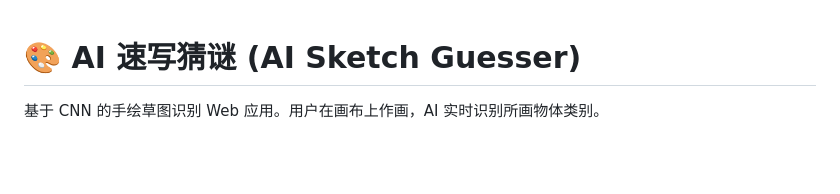
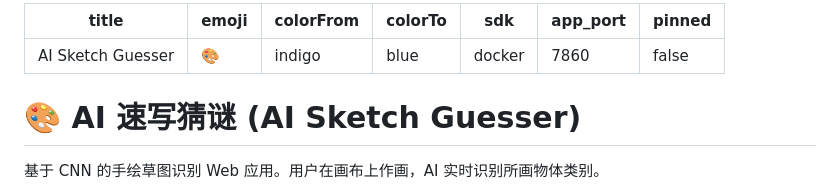
Before and after one commit to peihuaihuaihuai/ai-sketch-game, a Markdown page: README.md, the part around the change. GitHub-like rendering; blank space fills up the shorter version.

Commit message:
fix: add HF Spaces YAML metadata to README

```diff
--- a/README.md
+++ b/README.md
@@ -1,3 +1,13 @@
+---
+title: AI Sketch Guesser
+emoji: 🎨
+colorFrom: indigo
+colorTo: blue
+sdk: docker
+app_port: 7860
+pinned: false
+---
+
 # 🎨 AI 速写猜谜 (AI Sketch Guesser)
 
 基于 CNN 的手绘草图识别 Web 应用。用户在画布上作画，AI 实时识别所画物体类别。
```
